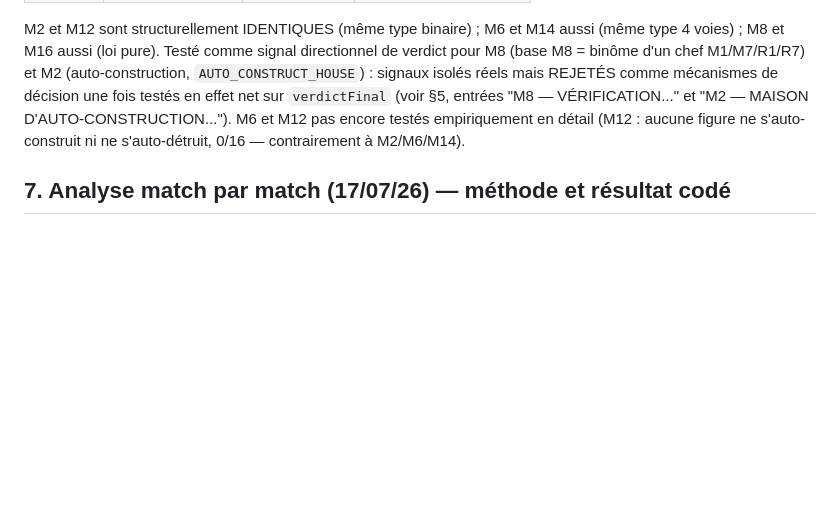
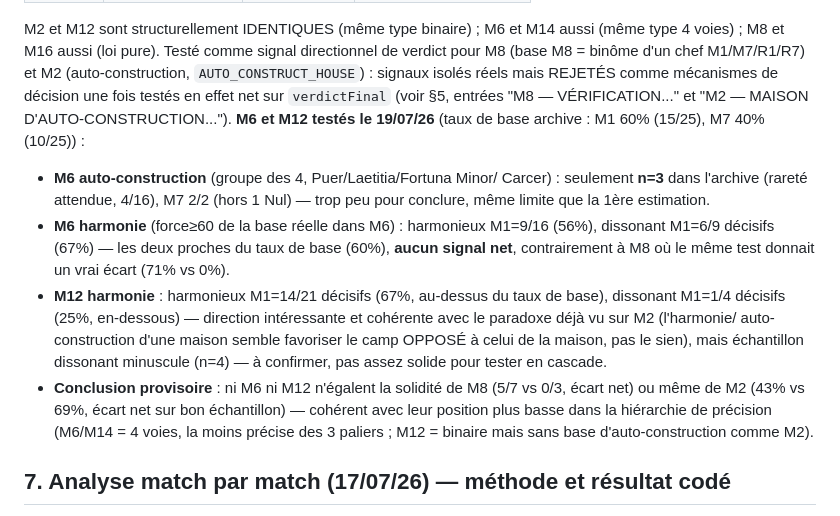
Before and after one commit to laminediame12-pixel/ation, a Markdown page: REPERES.md, the part around the change. GitHub-like rendering; blank space fills up the shorter version.

Commit message:
Doc: M6 and M12 tested — weaker signals than M8/M2, no net effect
M6 auto-construction: n=3, too small to judge. M6 harmony split (56%
vs 67%) stays close to the 60% archive baseline — no real signal,
unlike M8's clean 71% vs 0% split. M12 harmony split (67% vs 25%)
shows an interesting direction consistent with the M2 paradox (harmony
favoring the opposite camp) but the dissonant group is only n=4 — too
thin to act on. Neither promoted past the isolated-observation stage.

```diff
--- a/REPERES.md
+++ b/REPERES.md
@@ -871,9 +871,27 @@ signal directionnel de verdict pour M8 (base M8 = binôme d'un chef
 M1/M7/R1/R7) et M2 (auto-construction, `AUTO_CONSTRUCT_HOUSE`) : signaux
 isolés réels mais REJETÉS comme mécanismes de décision une fois testés
 en effet net sur `verdictFinal` (voir §5, entrées "M8 — VÉRIFICATION..."
-et "M2 — MAISON D'AUTO-CONSTRUCTION..."). M6 et M12 pas encore testés
-empiriquement en détail (M12 : aucune figure ne s'auto-construit ni ne
-s'auto-détruit, 0/16 — contrairement à M2/M6/M14).
+et "M2 — MAISON D'AUTO-CONSTRUCTION..."). **M6 et M12 testés le 19/07/26**
+(taux de base archive : M1 60% (15/25), M7 40% (10/25)) :
+- **M6 auto-construction** (groupe des 4, Puer/Laetitia/Fortuna Minor/
+  Carcer) : seulement **n=3** dans l'archive (rareté attendue, 4/16),
+  M7 2/2 (hors 1 Nul) — trop peu pour conclure, même limite que la
+   1ère estimation.
+- **M6 harmonie** (force≥60 de la base réelle dans M6) : harmonieux
+  M1=9/16 (56%), dissonant M1=6/9 décisifs (67%) — les deux proches du
+  taux de base (60%), **aucun signal net**, contrairement à M8 où le
+  même test donnait un vrai écart (71% vs 0%).
+- **M12 harmonie** : harmonieux M1=14/21 décisifs (67%, au-dessus du
+  taux de base), dissonant M1=1/4 décisifs (25%, en-dessous) — direction
+  intéressante et cohérente avec le paradoxe déjà vu sur M2 (l'harmonie/
+  auto-construction d'une maison semble favoriser le camp OPPOSÉ à celui
+  de la maison, pas le sien), mais échantillon dissonant minuscule
+  (n=4) — à confirmer, pas assez solide pour tester en cascade.
+- **Conclusion provisoire** : ni M6 ni M12 n'égalent la solidité de M8
+  (5/7 vs 0/3, écart net) ou même de M2 (43% vs 69%, écart net sur bon
+  échantillon) — cohérent avec leur position plus basse dans la
+  hiérarchie de précision (M6/M14 = 4 voies, la moins précise des 3
+  paliers ; M12 = binaire mais sans base d'auto-construction comme M2).
 
 ## 7. Analyse match par match (17/07/26) — méthode et résultat codé
 
```
